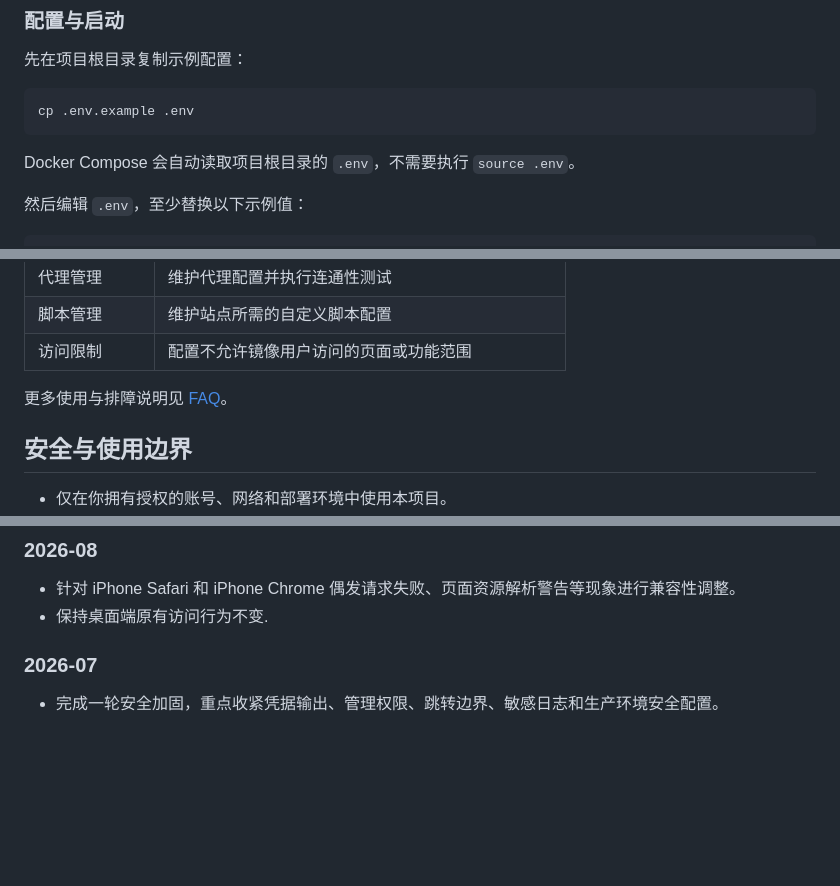
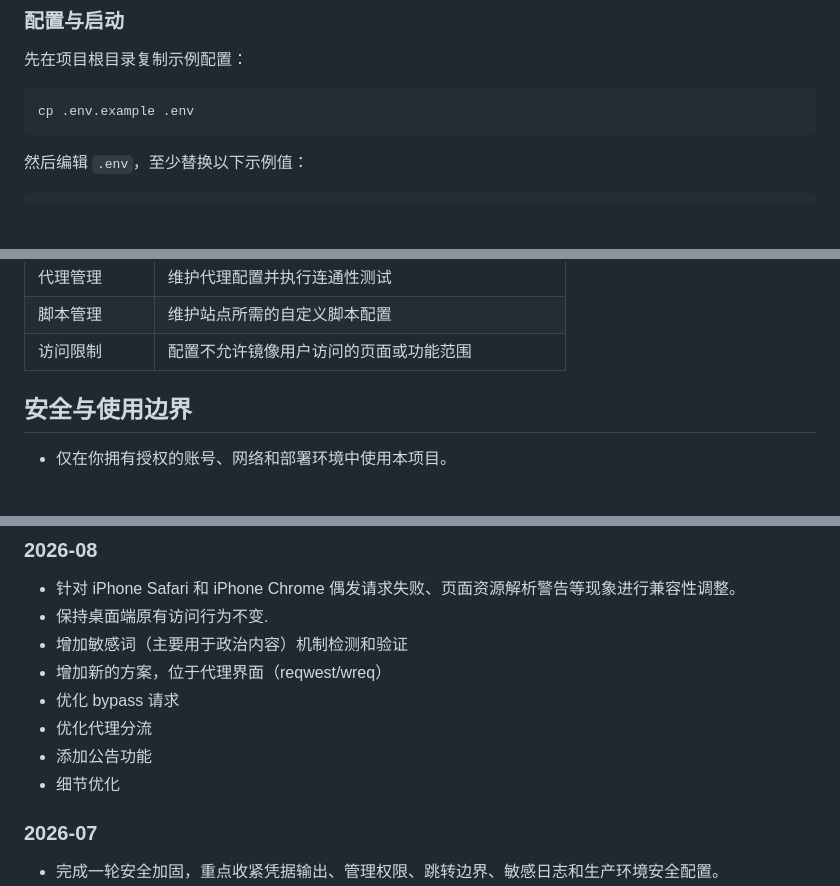
Before and after one commit to Jasa-Chi-Ray/chatgpt-mirror, a Markdown page: README.md, 3 parts joined by grey strips. GitHub-like rendering; blank space fills up the shorter version.

Commit message:
Update README with recent changes and feature additions
Removed outdated information about Docker Compose and FAQ reference. Added new features and optimizations for 2026-08.

````diff
--- a/README.md
+++ b/README.md
@@ -86,7 +86,6 @@ chatgpt-mirror/
 cp .env.example .env
 ```
 
-Docker Compose 会自动读取项目根目录的 `.env`，不需要执行 `source .env`。
 
 然后编辑 `.env`，至少替换以下示例值：
 
@@ -155,7 +154,6 @@ docker compose down
 | 脚本管理 | 维护站点所需的自定义脚本配置 |
 | 访问限制 | 配置不允许镜像用户访问的页面或功能范围 |
 
-更多使用与排障说明见 [FAQ](./FAQ.md)。
 
 ## 安全与使用边界
 
@@ -176,6 +174,12 @@ docker compose down
 
 - 针对 iPhone Safari 和 iPhone Chrome 偶发请求失败、页面资源解析警告等现象进行兼容性调整。
 - 保持桌面端原有访问行为不变.
+- 增加敏感词（主要用于政治内容）机制检测和验证
+- 增加新的方案，位于代理界面（reqwest/wreq）
+- 优化 bypass 请求
+- 优化代理分流
+- 添加公告功能
+- 细节优化
 
 ### 2026-07
 
````
